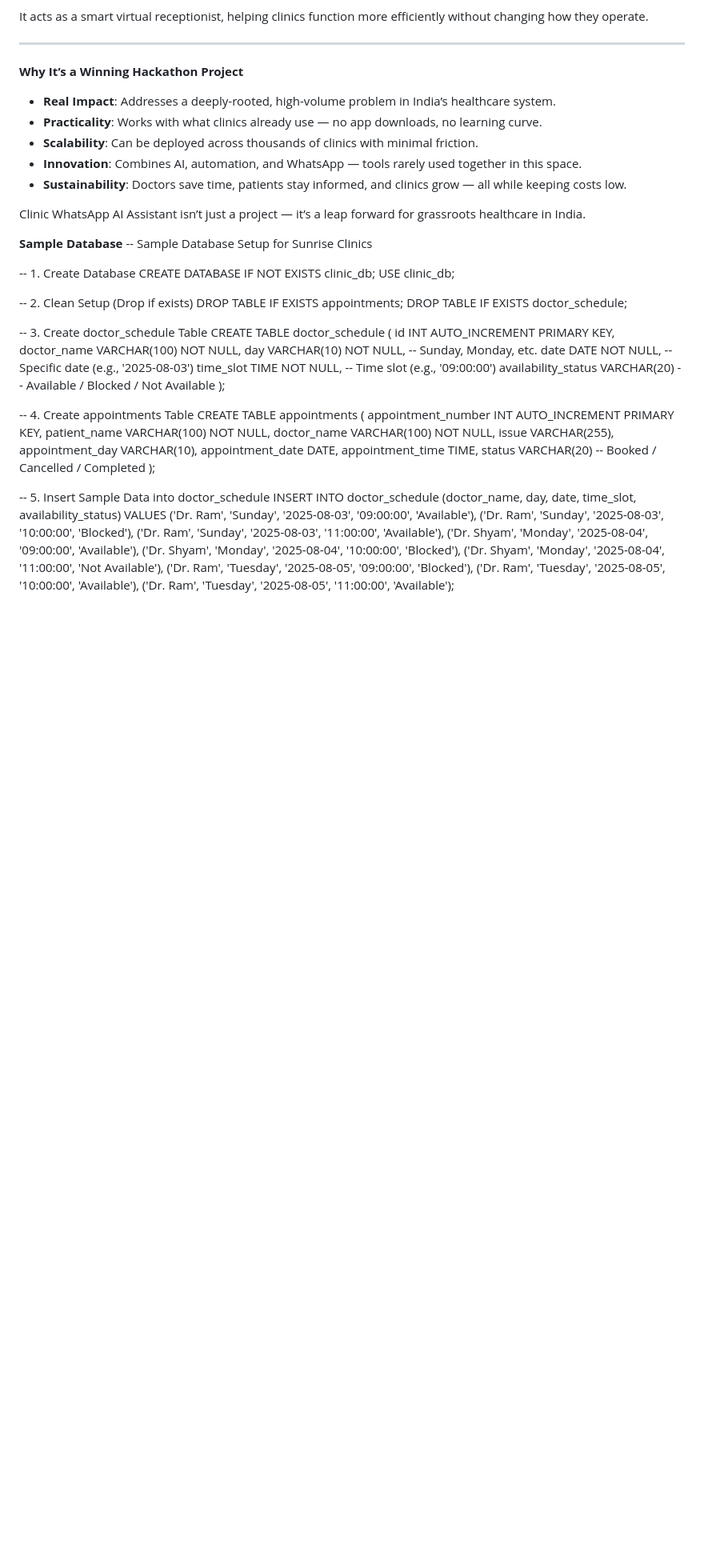
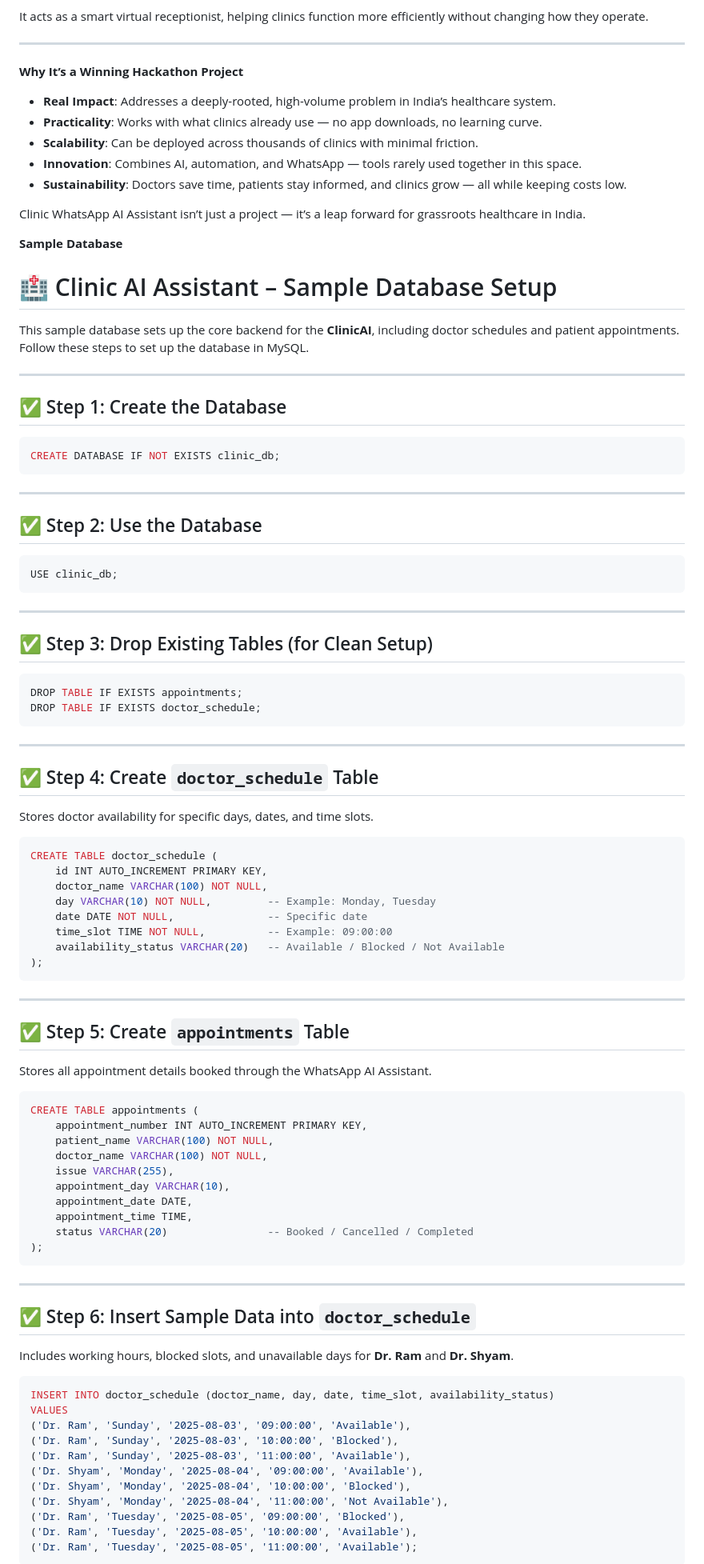
Before and after one commit to Jeevansuresh/Clinic-AI-Assistant-, a Markdown page: README.md, the part around one of its changes. Shown at 80% size. Drawn GitHub-style; blank space fills up the shorter version.

````diff
--- a/README.md
+++ b/README.md
@@ -125,27 +125,60 @@ It acts as a smart virtual receptionist, helping clinics function more efficient
 Clinic WhatsApp AI Assistant isn’t just a project — it’s a leap forward for grassroots healthcare in India.
 
 **Sample Database**
--- Sample Database Setup for Sunrise Clinics
 
--- 1. Create Database
+# 🏥 Clinic AI Assistant – Sample Database Setup
+
+This sample database sets up the core backend for the **ClinicAI**, including doctor schedules and patient appointments. Follow these steps to set up the database in MySQL.
+
+---
+
+## ✅ Step 1: Create the Database
+
+```sql
 CREATE DATABASE IF NOT EXISTS clinic_db;
+```
+
+---
+
+## ✅ Step 2: Use the Database
+
+```sql
 USE clinic_db;
+```
 
--- 2. Clean Setup (Drop if exists)
+---
+
+## ✅ Step 3: Drop Existing Tables (for Clean Setup)
+
+```sql
 DROP TABLE IF EXISTS appointments;
 DROP TABLE IF EXISTS doctor_schedule;
+```
 
--- 3. Create doctor_schedule Table
+---
+
+## ✅ Step 4: Create `doctor_schedule` Table
+
+Stores doctor availability for specific days, dates, and time slots.
+
+```sql
 CREATE TABLE doctor_schedule (
     id INT AUTO_INCREMENT PRIMARY KEY,
     doctor_name VARCHAR(100) NOT NULL,
-    day VARCHAR(10) NOT NULL,         -- Sunday, Monday, etc.
-    date DATE NOT NULL,               -- Specific date (e.g., '2025-08-03')
-    time_slot TIME NOT NULL,          -- Time slot (e.g., '09:00:00')
+    day VARCHAR(10) NOT NULL,         -- Example: Monday, Tuesday
+    date DATE NOT NULL,               -- Specific date
+    time_slot TIME NOT NULL,          -- Example: 09:00:00
     availability_status VARCHAR(20)   -- Available / Blocked / Not Available
 );
+```
 
--- 4. Create appointments Table
+---
+
+## ✅ Step 5: Create `appointments` Table
+
+Stores all appointment details booked through the WhatsApp AI Assistant.
+
+```sql
 CREATE TABLE appointments (
     appointment_number INT AUTO_INCREMENT PRIMARY KEY,
     patient_name VARCHAR(100) NOT NULL,
@@ -156,8 +189,15 @@ CREATE TABLE appointments (
     appointment_time TIME,
     status VARCHAR(20)                -- Booked / Cancelled / Completed
 );
+```
 
--- 5. Insert Sample Data into doctor_schedule
+---
+
+## ✅ Step 6: Insert Sample Data into `doctor_schedule`
+
+Includes working hours, blocked slots, and unavailable days for **Dr. Ram** and **Dr. Shyam**.
+
+```sql
 INSERT INTO doctor_schedule (doctor_name, day, date, time_slot, availability_status)
 VALUES
 ('Dr. Ram', 'Sunday', '2025-08-03', '09:00:00', 'Available'),
@@ -169,4 +209,5 @@ VALUES
 ('Dr. Ram', 'Tuesday', '2025-08-05', '09:00:00', 'Blocked'),
 ('Dr. Ram', 'Tuesday', '2025-08-05', '10:00:00', 'Available'),
 ('Dr. Ram', 'Tuesday', '2025-08-05', '11:00:00', 'Available');
+```
 
````
Also changed, not shown: other parts of README.md (+10 -1 lines).
